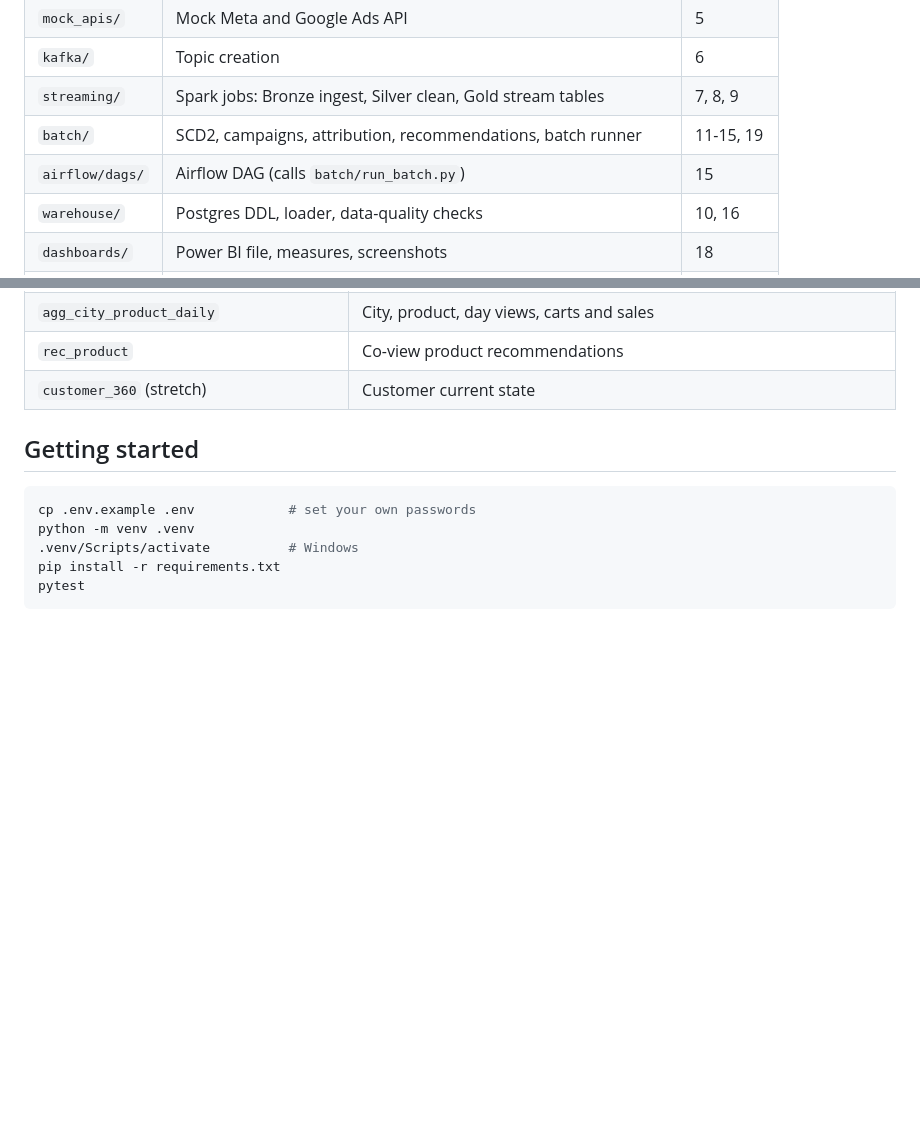
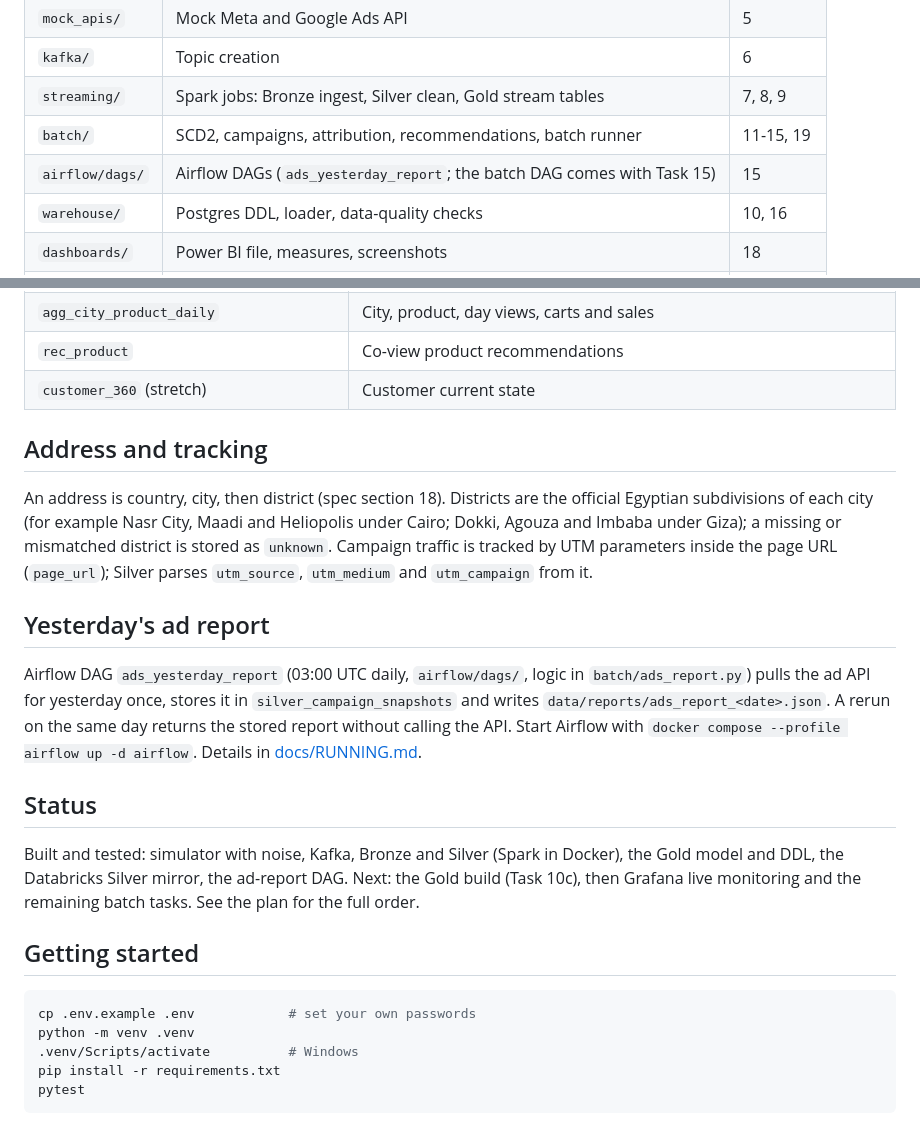
Before and after one commit to omarmohosny/funnelstream, a Markdown page: README.md, 2 parts joined by grey strips. Rendered like a GitHub page; blank space fills up the shorter version.

Commit message:
docs: refresh RUNNING.md numbers, Amendment D migration, spec UTM and noise rows, README
Co-Authored-By: Claude Sonnet 5.5 <noreply@anthropic.com>

```diff
--- a/README.md
+++ b/README.md
@@ -17,7 +17,7 @@ Defense: 13 October 2026. Design: `docs/superpowers/specs/2026-10-04-funnelstrea
 | `kafka/` | Topic creation | 6 |
 | `streaming/` | Spark jobs: Bronze ingest, Silver clean, Gold stream tables | 7, 8, 9 |
 | `batch/` | SCD2, campaigns, attribution, recommendations, batch runner | 11-15, 19 |
-| `airflow/dags/` | Airflow DAG (calls `batch/run_batch.py`) | 15 |
+| `airflow/dags/` | Airflow DAGs (`ads_yesterday_report`; the batch DAG comes with Task 15) | 15 |
 | `warehouse/` | Postgres DDL, loader, data-quality checks | 10, 16 |
 | `dashboards/` | Power BI file, measures, screenshots | 18 |
 | `scripts/` | Run simulator, benchmark, failure demo, sample export | 6, 17 |
@@ -41,6 +41,18 @@ Written only by the Databricks Gold build (spec section 17, rule 13). Full defin
 | `agg_city_product_daily` | City, product, day views, carts and sales |
 | `rec_product` | Co-view product recommendations |
 | `customer_360` (stretch) | Customer current state |
+
+## Address and tracking
+
+An address is country, city, then district (spec section 18). Districts are the official Egyptian subdivisions of each city (for example Nasr City, Maadi and Heliopolis under Cairo; Dokki, Agouza and Imbaba under Giza); a missing or mismatched district is stored as `unknown`. Campaign traffic is tracked by UTM parameters inside the page URL (`page_url`); Silver parses `utm_source`, `utm_medium` and `utm_campaign` from it.
+
+## Yesterday's ad report
+
+Airflow DAG `ads_yesterday_report` (03:00 UTC daily, `airflow/dags/`, logic in `batch/ads_report.py`) pulls the ad API for yesterday once, stores it in `silver_campaign_snapshots` and writes `data/reports/ads_report_<date>.json`. A rerun on the same day returns the stored report without calling the API. Start Airflow with `docker compose --profile airflow up -d airflow`. Details in [docs/RUNNING.md](docs/RUNNING.md).
+
+## Status
+
+Built and tested: simulator with noise, Kafka, Bronze and Silver (Spark in Docker), the Gold model and DDL, the Databricks Silver mirror, the ad-report DAG. Next: the Gold build (Task 10c), then Grafana live monitoring and the remaining batch tasks. See the plan for the full order.
 
 ## Getting started
 
```
Also changed, not shown: docs/RUNNING.md (+24 -13 lines), 1 other file.
